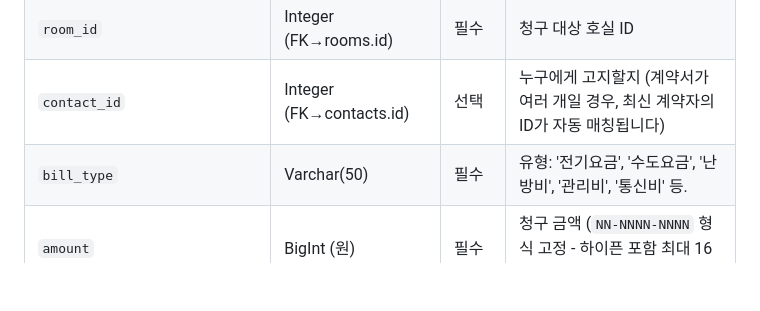
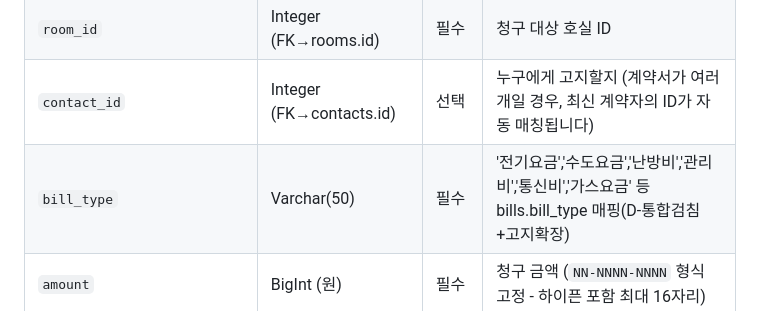
Before and after one commit to uglywolf-lee/rental-management-v2, a Markdown page: FIELDS.md, the part around the change. Rendered like a GitHub page; blank space fills up the shorter version.

Commit message:
fix:FIELDS.md Bills bill_type gas_communication Dinterface expansion

```diff
--- a/FIELDS.md
+++ b/FIELDS.md
@@ -89,7 +89,7 @@
 | `id` | Integer (PK) | 필수 | 고유 키값 |
 | `room_id` | Integer (FK→rooms.id) | 필수 | 청구 대상 호실 ID |
 | `contact_id` | Integer (FK→contacts.id) | 선택 | 누구에게 고지할지 (계약서가 여러 개일 경우, 최신 계약자의 ID가 자동 매칭됩니다) |
-| `bill_type` | Varchar(50) | 필수 | 유형: '전기요금', '수도요금', '난방비', '관리비', '통신비' 등. |
+| `bill_type` | Varchar(50) | 필수 | '전기요금','수도요금','난방비','관리비','통신비','가스요금' 등 bills.bill_type 매핑(D-통합검침+고지확장) |
 | `amount` | BigInt (원) | 필수 | 청구 금액 (`NN-NNNN-NNNN` 형식 고정 - 하이픈 포함 최대 16자리) |
 | `billing_period_start`, `billing_period_end` | Date | 필수 | 실제 사용기간 (예: 1월 1일 ~ 1월 31일) |
 | `due_date` | Date | 필수 | 납부기한. 이 날짜를 넘어가면 연체 상태가 됩니다. |
```
